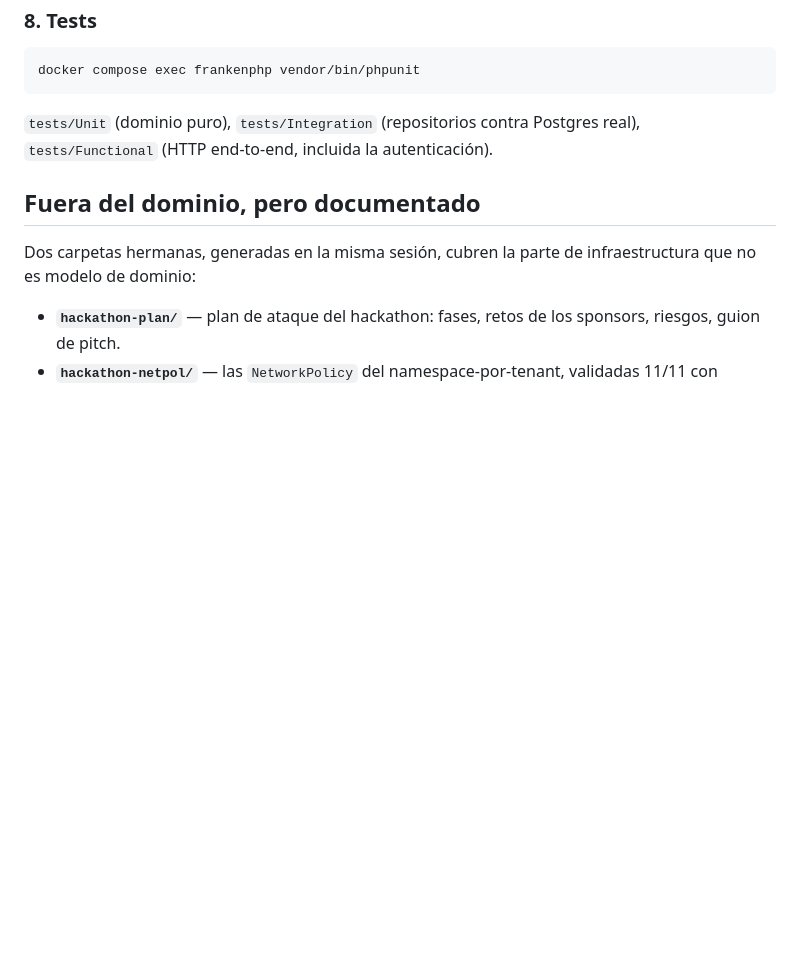
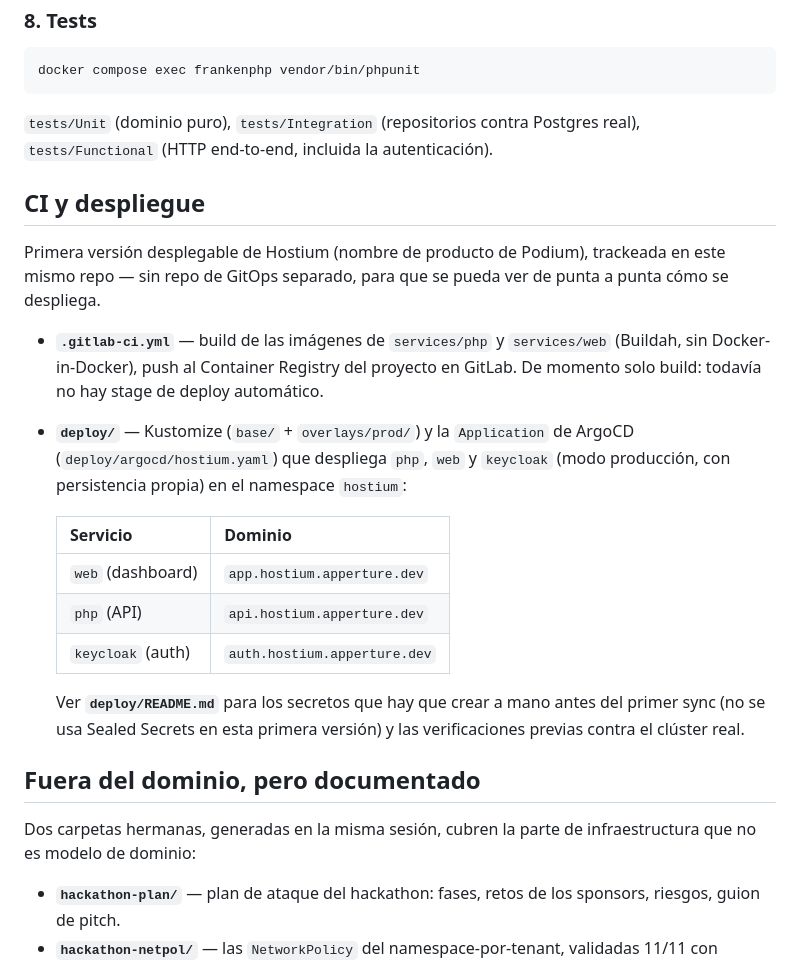
Before and after one commit to Apperture-Dev/podium, a Markdown page: README.md, the part around the change. GitHub-like rendering; blank space fills up the shorter version.

Commit message:
Documenta el CI y el despliegue de Hostium en el README raíz
Para que quede visible junto al resto del proyecto, no solo en deploy/README.md.

Co-Authored-By: Claude Sonnet 5 <noreply@anthropic.com>
Claude-Session: https://claude.ai/code/session_01AYB3ehCjujhx8Xdu3VxSfw

```diff
--- a/README.md
+++ b/README.md
@@ -122,6 +122,28 @@ docker compose exec frankenphp vendor/bin/phpunit
 
 `tests/Unit` (dominio puro), `tests/Integration` (repositorios contra Postgres real), `tests/Functional` (HTTP end-to-end, incluida la autenticación).
 
+## CI y despliegue
+
+Primera versión desplegable de Hostium (nombre de producto de Podium), trackeada en este mismo
+repo — sin repo de GitOps separado, para que se pueda ver de punta a punta cómo se despliega.
+
+- **`.gitlab-ci.yml`** — build de las imágenes de `services/php` y `services/web` (Buildah, sin
+  Docker-in-Docker), push al Container Registry del proyecto en GitLab. De momento solo build:
+  todavía no hay stage de deploy automático.
+- **`deploy/`** — Kustomize (`base/` + `overlays/prod/`) y la `Application` de ArgoCD
+  (`deploy/argocd/hostium.yaml`) que despliega `php`, `web` y `keycloak` (modo producción, con
+  persistencia propia) en el namespace `hostium`:
+
+  | Servicio | Dominio |
+  |---|---|
+  | `web` (dashboard) | `app.hostium.apperture.dev` |
+  | `php` (API) | `api.hostium.apperture.dev` |
+  | `keycloak` (auth) | `auth.hostium.apperture.dev` |
+
+  Ver **`deploy/README.md`** para los secretos que hay que crear a mano antes del primer sync
+  (no se usa Sealed Secrets en esta primera versión) y las verificaciones previas contra el
+  clúster real.
+
 ## Fuera del dominio, pero documentado
 
 Dos carpetas hermanas, generadas en la misma sesión, cubren la parte de infraestructura que no es modelo de dominio:
```
